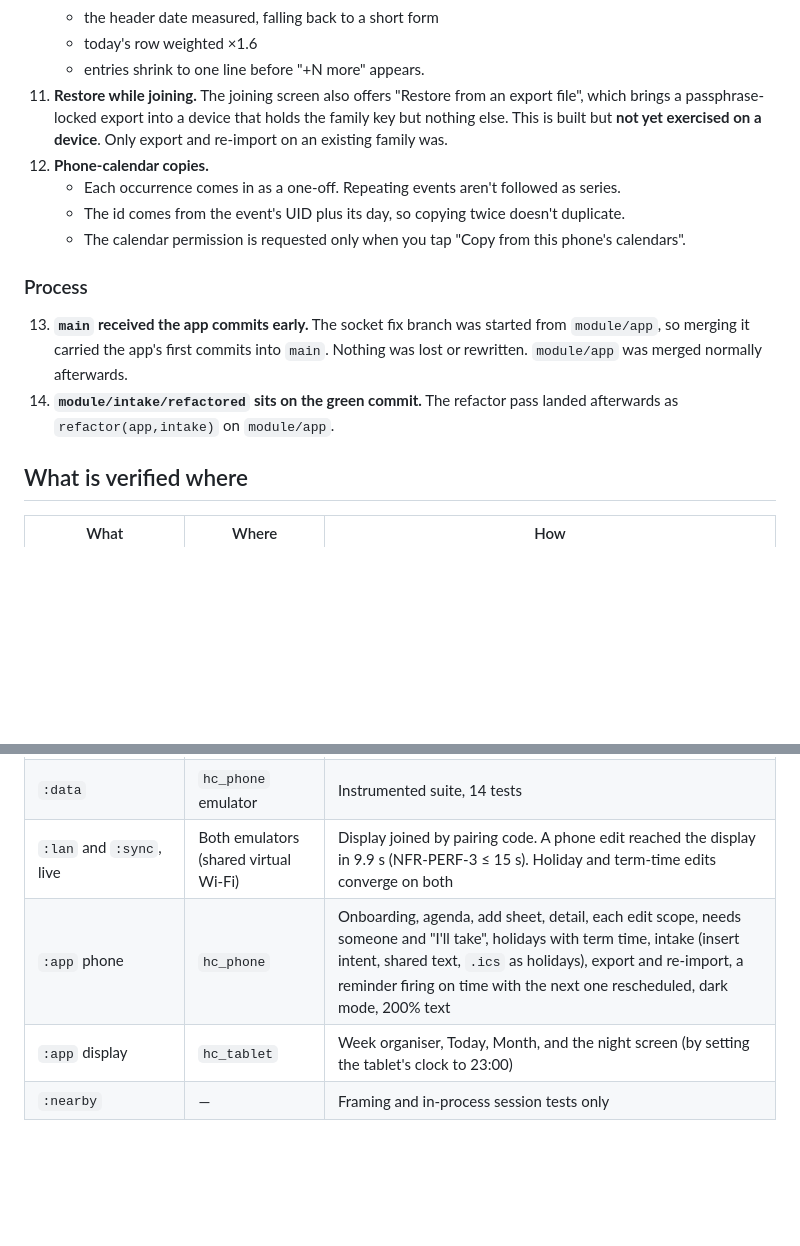
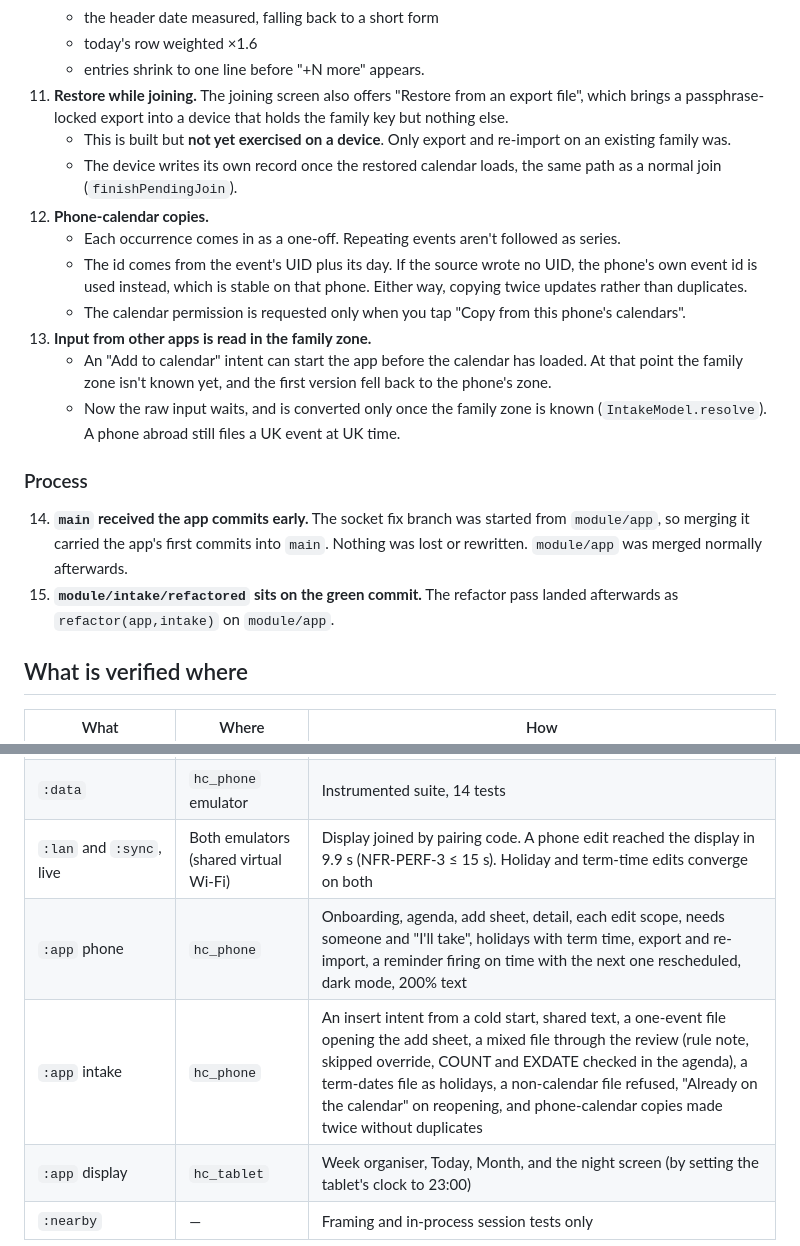
Before and after one commit to swiftugandan/house-calendar, a Markdown page: REVIEW.md, 2 parts joined by grey strips. Drawn GitHub-style; blank space fills up the shorter version.

Commit message:
docs(review): family-zone intake, UID fallback for copies, intake paths verified on the phone
Co-Authored-By: Claude Opus 5.5 <noreply@anthropic.com>

```diff
--- a/REVIEW.md
+++ b/REVIEW.md
@@ -48,16 +48,21 @@ Status at hand-over (2026-10-10): all eight modules are built. Seven are verifie
     - the header date measured, falling back to a short form
     - today's row weighted ×1.6
     - entries shrink to one line before "+N more" appears.
-11. **Restore while joining.** The joining screen also offers "Restore from an export file", which brings a passphrase-locked export into a device that holds the family key but nothing else. This is built but **not yet exercised on a device**. Only export and re-import on an existing family was.
+11. **Restore while joining.** The joining screen also offers "Restore from an export file", which brings a passphrase-locked export into a device that holds the family key but nothing else.
+    - This is built but **not yet exercised on a device**. Only export and re-import on an existing family was.
+    - The device writes its own record once the restored calendar loads, the same path as a normal join (`finishPendingJoin`).
 12. **Phone-calendar copies.**
     - Each occurrence comes in as a one-off. Repeating events aren't followed as series.
-    - The id comes from the event's UID plus its day, so copying twice doesn't duplicate.
+    - The id comes from the event's UID plus its day. If the source wrote no UID, the phone's own event id is used instead, which is stable on that phone. Either way, copying twice updates rather than duplicates.
     - The calendar permission is requested only when you tap "Copy from this phone's calendars".
+13. **Input from other apps is read in the family zone.**
+    - An "Add to calendar" intent can start the app before the calendar has loaded. At that point the family zone isn't known yet, and the first version fell back to the phone's zone.
+    - Now the raw input waits, and is converted only once the family zone is known (`IntakeModel.resolve`). A phone abroad still files a UK event at UK time.
 
 ### Process
 
-13. **`main` received the app commits early.** The socket fix branch was started from `module/app`, so merging it carried the app's first commits into `main`. Nothing was lost or rewritten. `module/app` was merged normally afterwards.
-14. **`module/intake/refactored` sits on the green commit.** The refactor pass landed afterwards as `refactor(app,intake)` on `module/app`.
+14. **`main` received the app commits early.** The socket fix branch was started from `module/app`, so merging it carried the app's first commits into `main`. Nothing was lost or rewritten. `module/app` was merged normally afterwards.
+15. **`module/intake/refactored` sits on the green commit.** The refactor pass landed afterwards as `refactor(app,intake)` on `module/app`.
 
 ## What is verified where
 
@@ -66,7 +71,8 @@ Status at hand-over (2026-10-10): all eight modules are built. Seven are verifie
 | `:contracts`, `:schedule`, `:intake`, `:sync` | JVM | Unit, property and spec-example suites. `:schedule` and `:intake` are pure, so their suites are their live boundary |
 | `:data` | `hc_phone` emulator | Instrumented suite, 14 tests |
 | `:lan` and `:sync`, live | Both emulators (shared virtual Wi-Fi) | Display joined by pairing code. A phone edit reached the display in 9.9 s (NFR-PERF-3 ≤ 15 s). Holiday and term-time edits converge on both |
-| `:app` phone | `hc_phone` | Onboarding, agenda, add sheet, detail, each edit scope, needs someone and "I'll take", holidays with term time, intake (insert intent, shared text, `.ics` as holidays), export and re-import, a reminder firing on time with the next one rescheduled, dark mode, 200% text |
+| `:app` phone | `hc_phone` | Onboarding, agenda, add sheet, detail, each edit scope, needs someone and "I'll take", holidays with term time, export and re-import, a reminder firing on time with the next one rescheduled, dark mode, 200% text |
+| `:app` intake | `hc_phone` | An insert intent from a cold start, shared text, a one-event file opening the add sheet, a mixed file through the review (rule note, skipped override, COUNT and EXDATE checked in the agenda), a term-dates file as holidays, a non-calendar file refused, "Already on the calendar" on reopening, and phone-calendar copies made twice without duplicates |
 | `:app` display | `hc_tablet` | Week organiser, Today, Month, and the night screen (by setting the tablet's clock to 23:00) |
 | `:nearby` | — | Framing and in-process session tests only |
 
```
